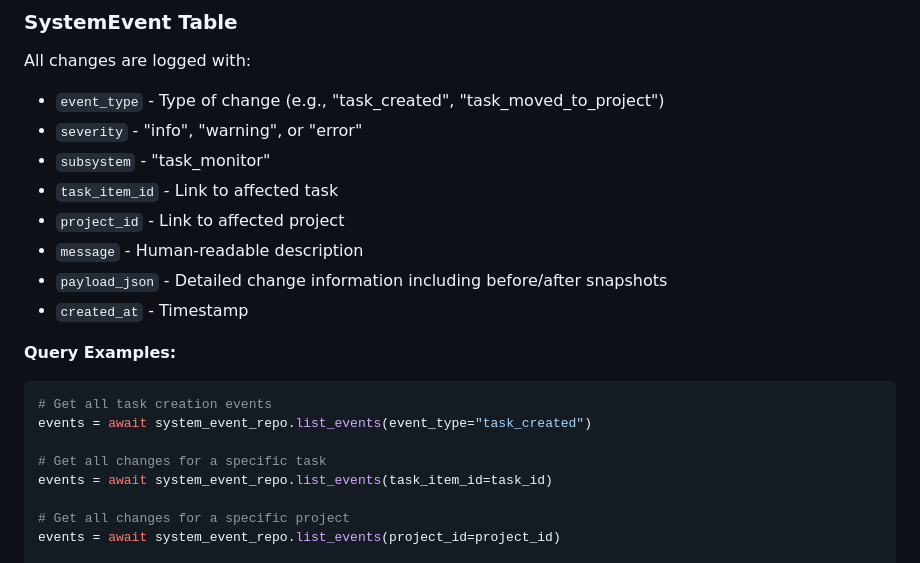
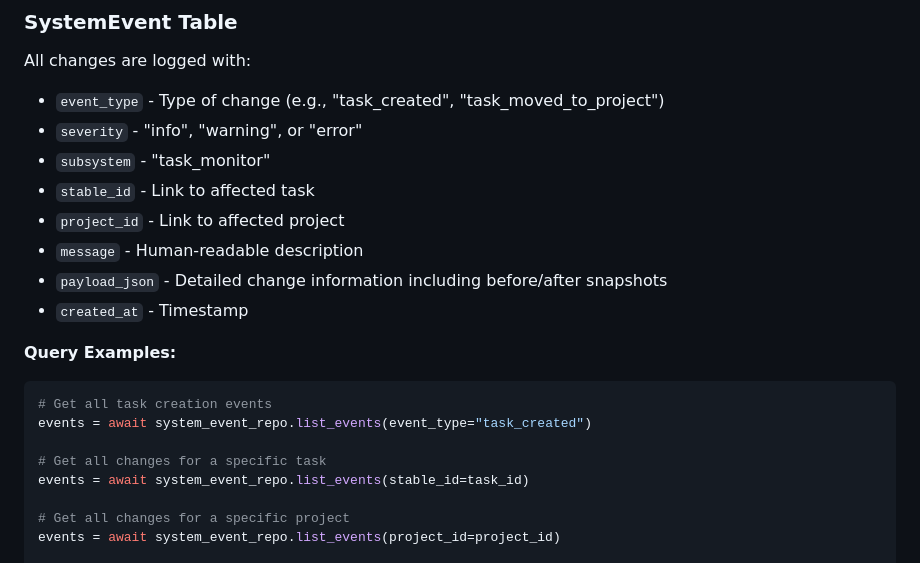
Before and after one commit to tiroq/chiefly, a Markdown page: docs/TASK_CHANGE_MONITORING.md, the part around the change. Rendered like a GitHub page.

Commit message:
feat(docs): update TASK_CHANGE_MONITORING to replace task_item_id with stable_id for task references

```diff
--- a/docs/TASK_CHANGE_MONITORING.md
+++ b/docs/TASK_CHANGE_MONITORING.md
@@ -145,7 +145,7 @@ All changes are logged with:
 - `event_type` - Type of change (e.g., "task_created", "task_moved_to_project")
 - `severity` - "info", "warning", or "error"
 - `subsystem` - "task_monitor"
-- `task_item_id` - Link to affected task
+- `stable_id` - Link to affected task
 - `project_id` - Link to affected project
 - `message` - Human-readable description
 - `payload_json` - Detailed change information including before/after snapshots
@@ -158,7 +158,7 @@ All changes are logged with:
 events = await system_event_repo.list_events(event_type="task_created")
 
 # Get all changes for a specific task
-events = await system_event_repo.list_events(task_item_id=task_id)
+events = await system_event_repo.list_events(stable_id=task_id)
 
 # Get all changes for a specific project
 events = await system_event_repo.list_events(project_id=project_id)
```
